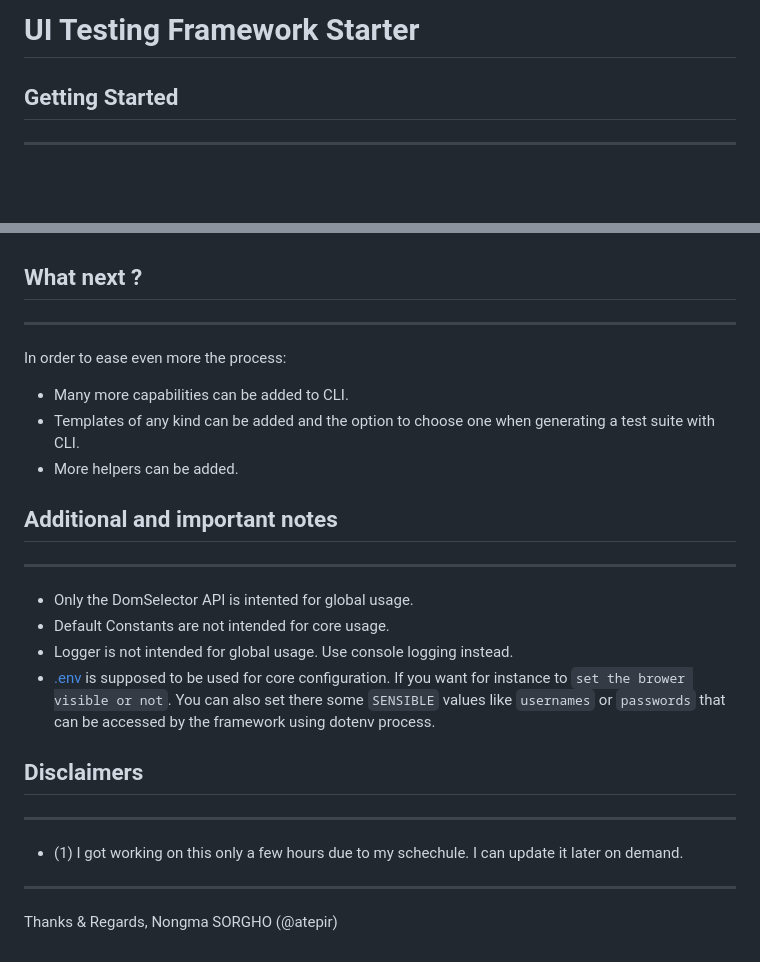
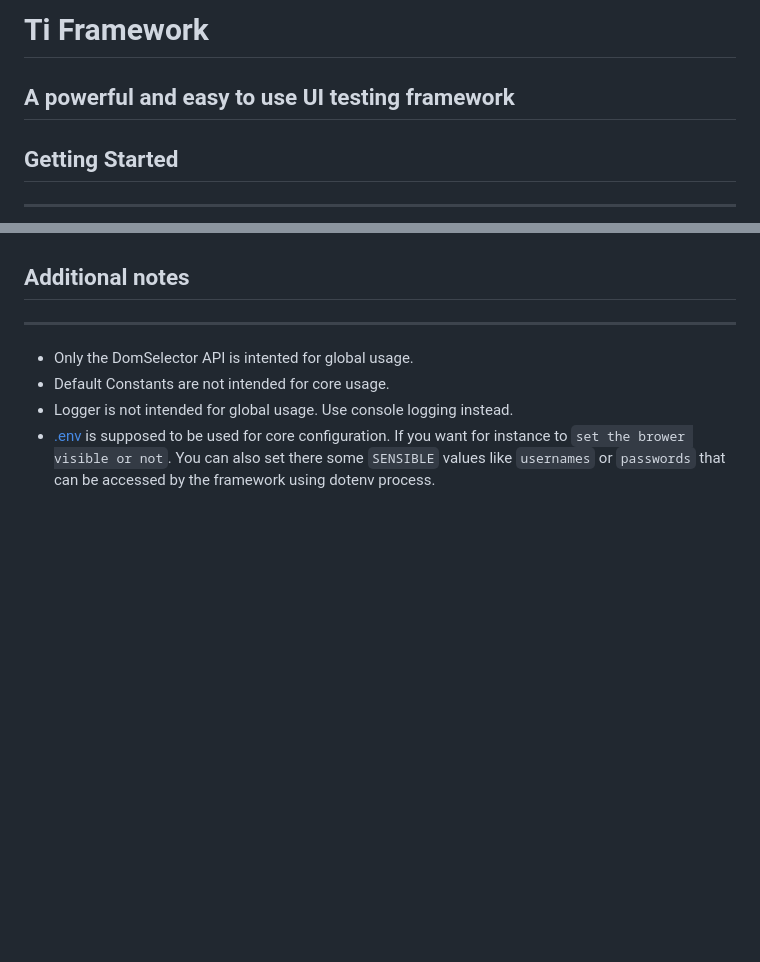
Before and after one commit to Atepir/t-framework, a Markdown page: README.md, 2 parts joined by grey strips. GitHub-like rendering; blank space fills up the shorter version.

Commit message:
chore: update README

```diff
--- a/README.md
+++ b/README.md
@@ -1,4 +1,7 @@
-# UI Testing Framework Starter
+<div style="text-align: center;">
+    <h1> Ti Framework </h1>
+    <h2> A powerful and easy to use UI testing framework </h2>
+</div>
 
 ## Getting Started
 ---
@@ -78,24 +81,9 @@ By those points, Ti-Framework stands out.
 - Asynchronous tests in navigator
 - Ease to add new templates of various depth level and features
 
-## What next ?
----
-In order to ease even more the process:
-- Many more capabilities can be added to CLI.
-- Templates of any kind can be added and the option to choose one when generating a test suite with CLI.
-- More helpers can be added.
-
-## Additional and important notes
+## Additional notes
 ---
 - Only the DomSelector API is intented for global usage.
 - Default Constants are not intended for core usage.
 - Logger is not intended for global usage. Use console logging instead.
 - [.env](.env) is supposed to be used for core configuration. If you want for instance to `set the brower visible or not`. You can also set there some `SENSIBLE` values like `usernames` or `passwords` that can be accessed by the framework using dotenv process.
-
-## Disclaimers
----
-- (1) I got working on this only a few hours due to my schechule. I can update it later on demand.
-
----
-Thanks & Regards,
-Nongma SORGHO (@atepir)
```
